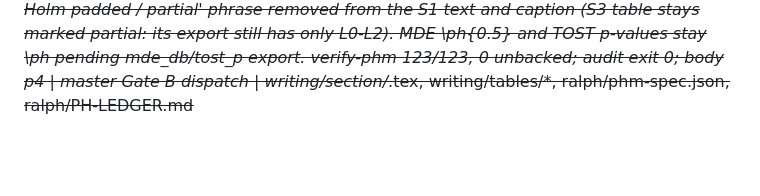
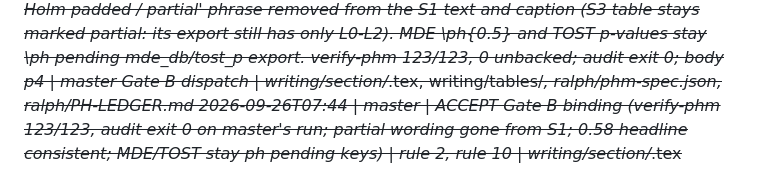
Before and after one commit to Limtriangle/paper, a Markdown page: ralph/DECISIONS.md, the part around the change. Drawn GitHub-style; blank space fills up the shorter version.

Commit message:
decisions: Gate B binding accepted
Co-Authored-By: Claude Fable 5.1 <noreply@anthropic.com>

```diff
--- a/ralph/DECISIONS.md
+++ b/ralph/DECISIONS.md
@@ -218,3 +218,4 @@ Gate verdicts: `GATE <name>: PASS|FAIL|PIVOT-x`. Human answers carry `[human]`.
 2026-09-26T07:42 | master | GATE B: PASS — all 25 S1 runs exported with single final reads; frozen analysis (analysis_c1.py via run_analysis.py, interim = false) holds four contrasts at n = 5. Verdicts (GT-mean PSNR, paired by seed, Holm across 4): L0−L1 VGG-on-HVI +0.07 dB (SD 0.17; CI [−0.15, 0.28]) → REMOVABLE (C-S1a); L1−L2 k coupling −0.16 dB (SD 0.07; CI [−0.27, −0.04], p_holm 0.019; |Δ| < 0.3 SESOI) → REMOVABLE (C-S1b: detaching k helps slightly, below the smallest effect of interest); L2−L3 HVI-space supervision +0.58 dB (SD 0.17; CI [0.25, 0.90], p_holm 0.006) → CONTRIBUTES (C-S1c); L2−L4 C_k-weighted chroma +0.15 dB (SD 0.20; CI [−0.17, 0.47], p_holm 0.36) → INCONCLUSIVE (C-S1d). Arm means (GT-mean): L0 26.65, L1 26.58, L2 26.73, L3 26.16, L4 26.58. Pivot check P-L: L0 vs L2 differ by ≈ +0.09 in L2's favour, not a "difference" → P-L does NOT fire; S2 proceeds under L2 as planned | plan §5 Gate B, §4 rules S-3/S-4, §8 P-L | ralph/results/s1__loss_ladder_v1.json analysis.analysis_s1.decision
 2026-09-26T07:42 | master | Two pre-registered quantities are null in the analysis block and must be exported before the paper cites them: mde_db (achieved paired MDE, plan §7) and tost_p per contrast (rule S-4 basis of every "removable"); requested from experiment. S2 continues (A2 seeds 42/43 running) | ruling 3 | ralph/results/s1__loss_ladder_v1.json
 2026-09-26T07:44 | writing | GATE B binding: S1 final (interim false). All four contrasts and all five arm rows now \phm; L2-L4 +0.15 dB inconclusive (CI [-0.17, 0.47], TOST fails) bound in results and named in intro contribution (2) and the conclusion list; L1-L2 phrased 'detached k slightly better, 5 of 5, below the 0.3 SESOI'; every 'three of four / Holm padded / partial' phrase removed from the S1 text and caption (S3 table stays marked partial: its export still has only L0-L2). MDE \ph{0.5} and TOST p-values stay \ph pending mde_db/tost_p export. verify-phm 123/123, 0 unbacked; audit exit 0; body p4 | master Gate B dispatch | writing/section/*.tex, writing/tables/*, ralph/phm-spec.json, ralph/PH-LEDGER.md
+2026-09-26T07:44 | master | ACCEPT Gate B binding (verify-phm 123/123, audit exit 0 on master's run; partial wording gone from S1; 0.58 headline consistent; MDE/TOST stay ph pending keys) | rule 2, rule 10 | writing/section/*.tex
```
